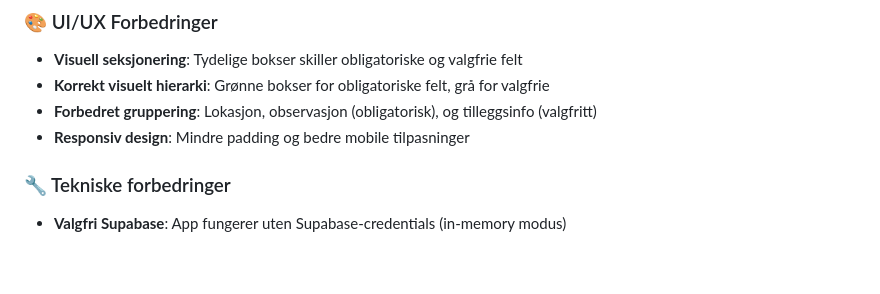
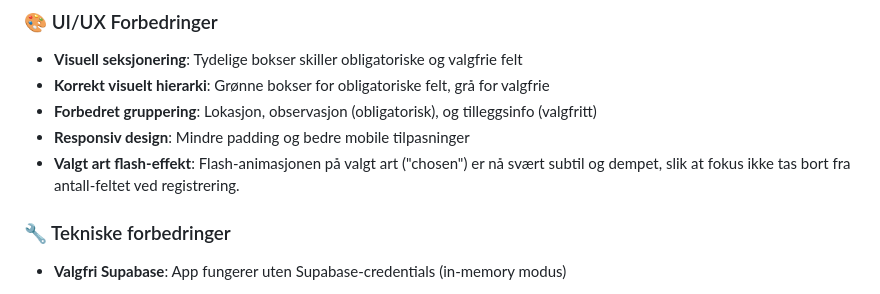
Before and after one commit to kjetil-salo/enkel-ao, a Markdown page: docs/ENDRINGER_OG_TODO.md, the part around the change. Rendered like a GitHub page; blank space fills up the shorter version.

Commit message:
Dok: Flash på valgt art (chosen) er nå svært subtil for å ikke ta fokus fra antall-feltet

```diff
--- a/docs/ENDRINGER_OG_TODO.md
+++ b/docs/ENDRINGER_OG_TODO.md
@@ -7,6 +7,7 @@
 - **Korrekt visuelt hierarki**: Grønne bokser for obligatoriske felt, grå for valgfrie
 - **Forbedret gruppering**: Lokasjon, observasjon (obligatorisk), og tilleggsinfo (valgfritt)
 - **Responsiv design**: Mindre padding og bedre mobile tilpasninger
+- **Valgt art flash-effekt**: Flash-animasjonen på valgt art ("chosen") er nå svært subtil og dempet, slik at fokus ikke tas bort fra antall-feltet ved registrering.
 
 ### 🔧 Tekniske forbedringer
 - **Valgfri Supabase**: App fungerer uten Supabase-credentials (in-memory modus)
```
